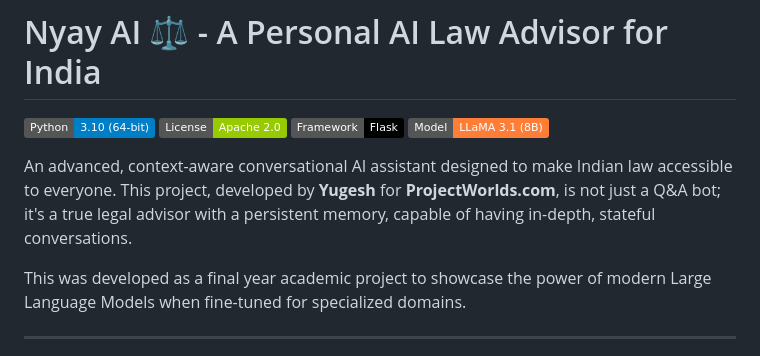
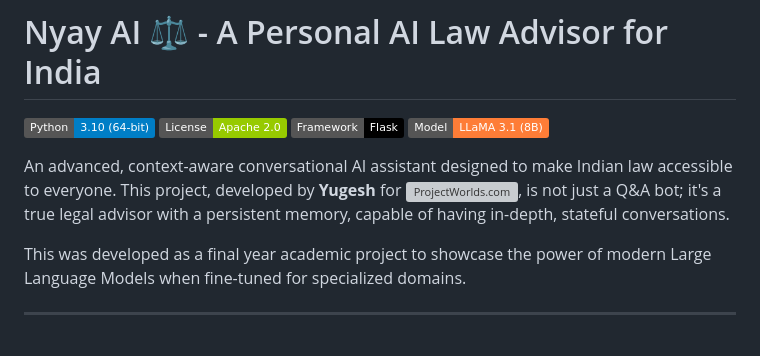
Before and after one commit to projectworldsofficial/Nyay-AI, a Markdown page: README.md, the part around the change. Drawn GitHub-style; badges without logos; grey boxes are pictures that could not be loaded.

```diff
--- a/README.md
+++ b/README.md
@@ -5,7 +5,7 @@
 ![Framework](https://img.shields.io/badge/Framework-Flask-black)
 ![Model](https://img.shields.io/badge/Model-LLaMA%203.1%20(8B)-orange)
 
-An advanced, context-aware conversational AI assistant designed to make Indian law accessible to everyone. This project, developed by **Yugesh** for **ProjectWorlds.com**, is not just a Q&A bot; it's a true legal advisor with a persistent memory, capable of having in-depth, stateful conversations.
+An advanced, context-aware conversational AI assistant designed to make Indian law accessible to everyone. This project, developed by **Yugesh** for ![ProjectWorlds.com](https://projectworlds.com/), is not just a Q&A bot; it's a true legal advisor with a persistent memory, capable of having in-depth, stateful conversations.
 
 This was developed as a final year academic project to showcase the power of modern Large Language Models when fine-tuned for specialized domains.
 
```
